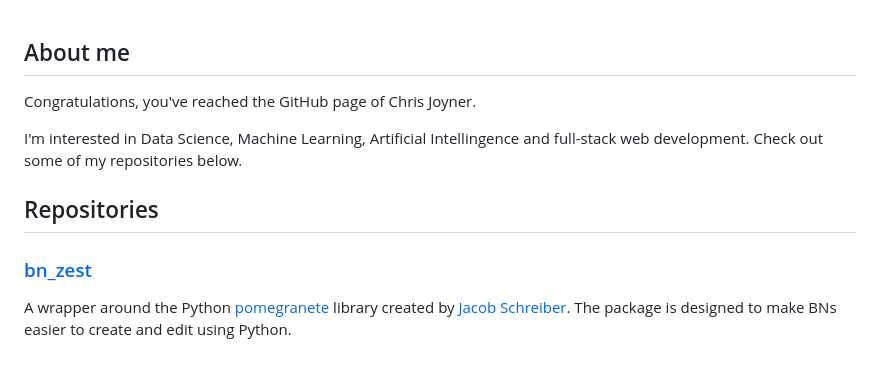
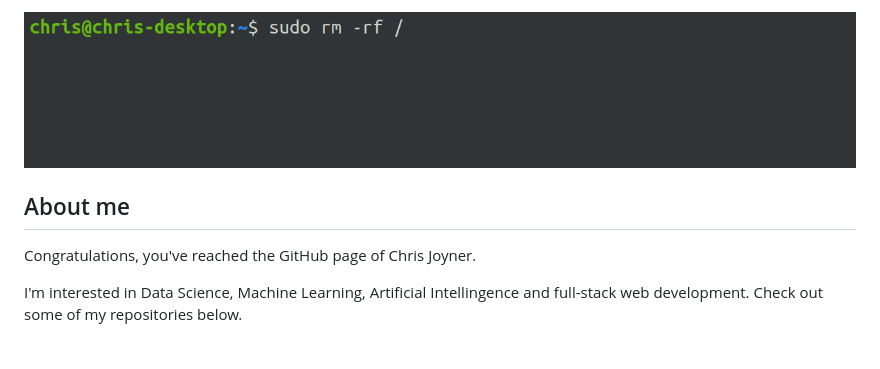
Before and after one commit to cjoyneruk/cjoyneruk, a Markdown page: README.md, the part around the change. Drawn GitHub-style; pictures changed too: images/github_profile.png (added).

Commit message:
Profile image added

```diff
--- a/README.md
+++ b/README.md
@@ -1,15 +1,10 @@
+![profile_image](images/github_profile.png)
+
 ## About me
 
 Congratulations, you've reached the GitHub page of Chris Joyner.
 
 I'm interested in Data Science, Machine Learning, Artificial Intellingence and full-stack web development. Check out some of my repositories below.
-
-## Repositories
-
-### [bn_zest](https://github.com/cjoyneruk/bn_zest)
-
-A wrapper around the Python [pomegranete](https://pomegranate.readthedocs.io/en/latest/) library created by [Jacob Schreiber](https://github.com/jmschrei). The package is designed to make BNs easier to create and edit using Python.
-
 
 <!--
 **cjoyneruk/cjoyneruk** is a ✨ _special_ ✨ repository because its `README.md` (this file) appears on your GitHub profile.
```
